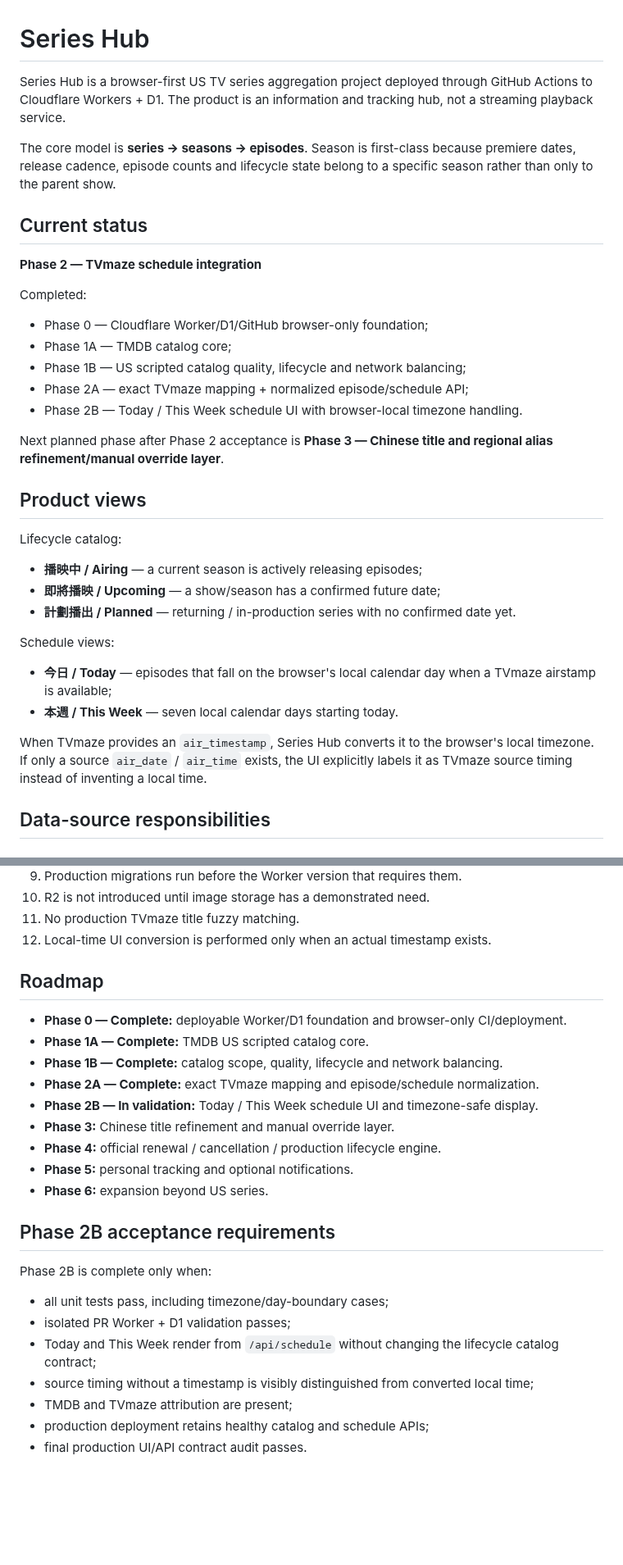
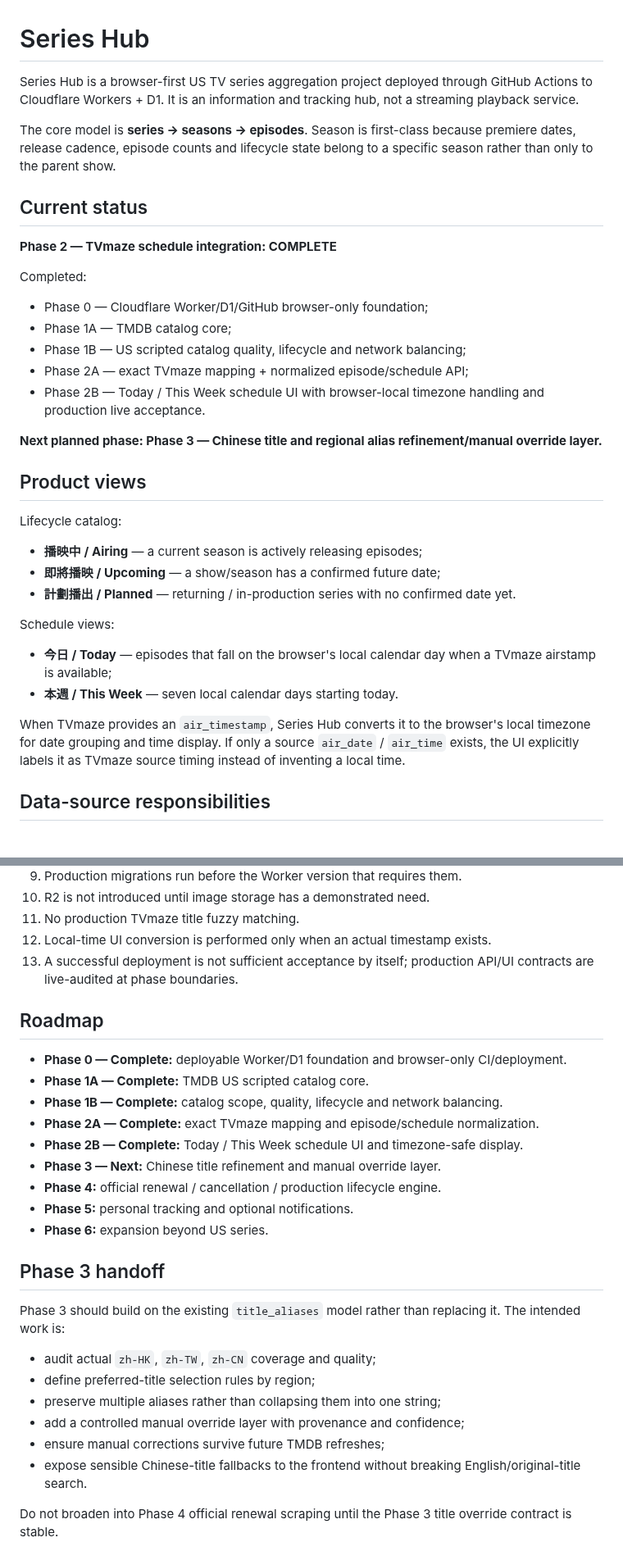
Before and after one commit to MaxYu725/Series-Hub, a Markdown page: README.md, 2 parts joined by grey strips. Shown at 82% size. GitHub-like rendering; blank space fills up the shorter version.

```diff
--- a/README.md
+++ b/README.md
@@ -1,12 +1,12 @@
 # Series Hub
 
-Series Hub is a browser-first US TV series aggregation project deployed through GitHub Actions to Cloudflare Workers + D1. The product is an information and tracking hub, not a streaming playback service.
+Series Hub is a browser-first US TV series aggregation project deployed through GitHub Actions to Cloudflare Workers + D1. It is an information and tracking hub, not a streaming playback service.
 
 The core model is **series → seasons → episodes**. Season is first-class because premiere dates, release cadence, episode counts and lifecycle state belong to a specific season rather than only to the parent show.
 
 ## Current status
 
-**Phase 2 — TVmaze schedule integration**
+**Phase 2 — TVmaze schedule integration: COMPLETE**
 
 Completed:
 
@@ -14,9 +14,9 @@ Completed:
 - Phase 1A — TMDB catalog core;
 - Phase 1B — US scripted catalog quality, lifecycle and network balancing;
 - Phase 2A — exact TVmaze mapping + normalized episode/schedule API;
-- Phase 2B — Today / This Week schedule UI with browser-local timezone handling.
+- Phase 2B — Today / This Week schedule UI with browser-local timezone handling and production live acceptance.
 
-Next planned phase after Phase 2 acceptance is **Phase 3 — Chinese title and regional alias refinement/manual override layer**.
+**Next planned phase: Phase 3 — Chinese title and regional alias refinement/manual override layer.**
 
 ## Product views
 
@@ -31,7 +31,7 @@ Schedule views:
 - **今日 / Today** — episodes that fall on the browser's local calendar day when a TVmaze airstamp is available;
 - **本週 / This Week** — seven local calendar days starting today.
 
-When TVmaze provides an `air_timestamp`, Series Hub converts it to the browser's local timezone. If only a source `air_date` / `air_time` exists, the UI explicitly labels it as TVmaze source timing instead of inventing a local time.
+When TVmaze provides an `air_timestamp`, Series Hub converts it to the browser's local timezone for date grouping and time display. If only a source `air_date` / `air_time` exists, the UI explicitly labels it as TVmaze source timing instead of inventing a local time.
 
 ## Data-source responsibilities
 
@@ -222,6 +272,7 @@ Target networks/services include the major US broadcast, cable and streaming sou
 10. R2 is not introduced until image storage has a demonstrated need.
 11. No production TVmaze title fuzzy matching.
 12. Local-time UI conversion is performed only when an actual timestamp exists.
+13. A successful deployment is not sufficient acceptance by itself; production API/UI contracts are live-audited at phase boundaries.
 
 ## Roadmap
 
@@ -229,20 +280,21 @@ Target networks/services include the major US broadcast, cable and streaming sou
 - **Phase 1A — Complete:** TMDB US scripted catalog core.
 - **Phase 1B — Complete:** catalog scope, quality, lifecycle and network balancing.
 - **Phase 2A — Complete:** exact TVmaze mapping and episode/schedule normalization.
-- **Phase 2B — In validation:** Today / This Week schedule UI and timezone-safe display.
-- **Phase 3:** Chinese title refinement and manual override layer.
+- **Phase 2B — Complete:** Today / This Week schedule UI and timezone-safe display.
+- **Phase 3 — Next:** Chinese title refinement and manual override layer.
 - **Phase 4:** official renewal / cancellation / production lifecycle engine.
 - **Phase 5:** personal tracking and optional notifications.
 - **Phase 6:** expansion beyond US series.
 
-## Phase 2B acceptance requirements
+## Phase 3 handoff
 
-Phase 2B is complete only when:
+Phase 3 should build on the existing `title_aliases` model rather than replacing it. The intended work is:
 
-- all unit tests pass, including timezone/day-boundary cases;
-- isolated PR Worker + D1 validation passes;
-- Today and This Week render from `/api/schedule` without changing the lifecycle catalog contract;
-- source timing without a timestamp is visibly distinguished from converted local time;
-- TMDB and TVmaze attribution are present;
-- production deployment retains healthy catalog and schedule APIs;
-- final production UI/API contract audit passes.
+- audit actual `zh-HK`, `zh-TW`, `zh-CN` coverage and quality;
+- define preferred-title selection rules by region;
+- preserve multiple aliases rather than collapsing them into one string;
+- add a controlled manual override layer with provenance and confidence;
+- ensure manual corrections survive future TMDB refreshes;
+- expose sensible Chinese-title fallbacks to the frontend without breaking English/original-title search.
+
+Do not broaden into Phase 4 official renewal scraping until the Phase 3 title override contract is stable.
```
Also changed, not shown: other parts of README.md (+58 -8 lines).
